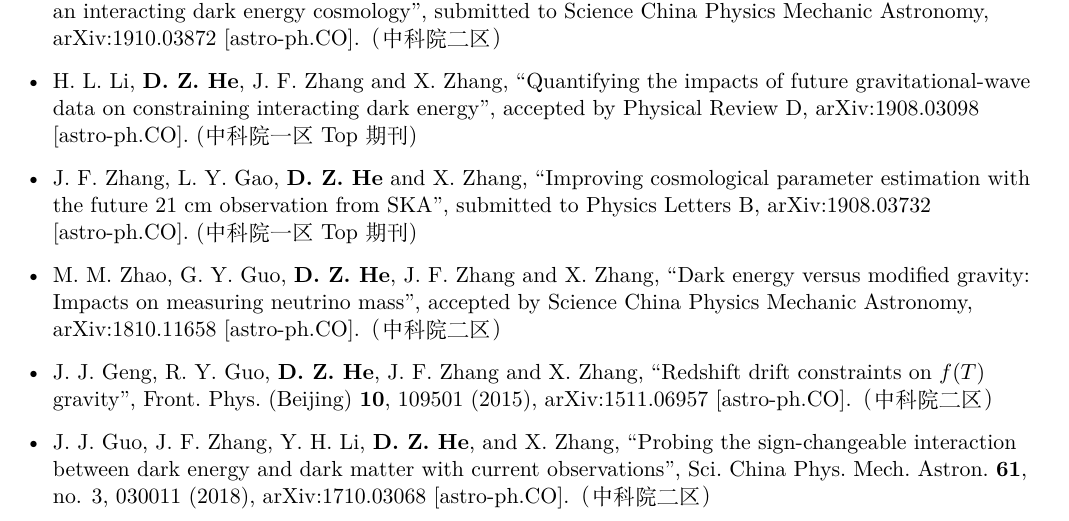
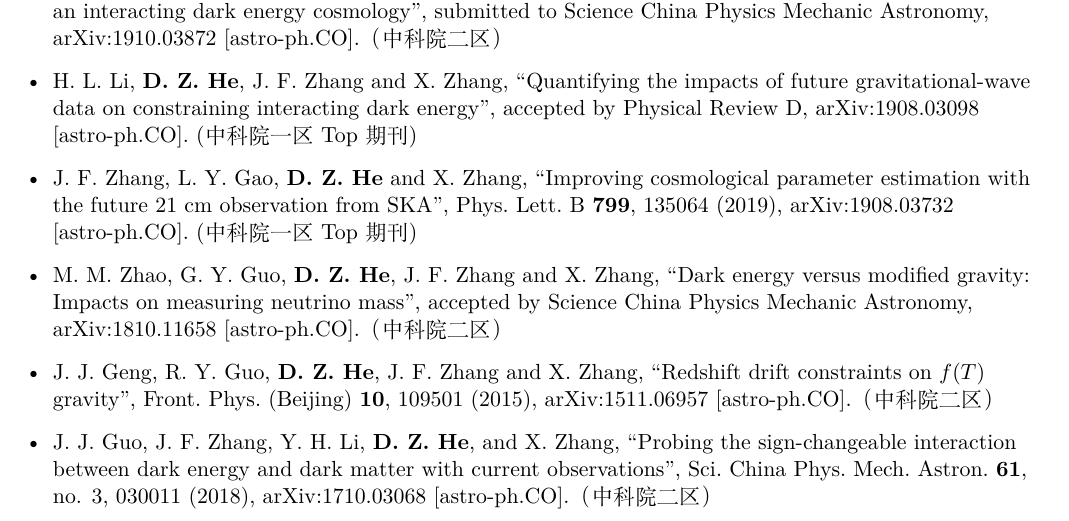
Before and after one commit to hedongze0728/chinese-cv, a LaTeX CV (resume.tex, which reads description/publications.tex): part of page 2 of 2, cut so that both start at the same text. Compiled offline with XeLaTeX.

Commit message:
add publication for GLY's PLB

```diff
--- a/description/publications.tex
+++ b/description/publications.tex
@@ -14,7 +14,7 @@
     \item H.~L.~Li, \textbf{D.~Z.~He}, J.~F.~Zhang and X.~Zhang, ``Quantifying the impacts of future gravitational-wave data on constraining interacting dark energy", accepted by Physical Review D, arXiv:1908.03098 [astro-ph.CO]. (中科院一区Top期刊)
 
 
-    \item J.~F.~Zhang, L.~Y.~Gao, \textbf{D.~Z.~He} and X.~Zhang, ``Improving cosmological parameter estimation with the future 21 cm observation from SKA", submitted to  Physics Letters B, arXiv:1908.03732 [astro-ph.CO]. (中科院一区Top期刊)
+    \item J.~F.~Zhang, L.~Y.~Gao, \textbf{D.~Z.~He} and X.~Zhang, ``Improving cosmological parameter estimation with the future 21 cm observation from SKA", Phys.\ Lett.\ B {\bf 799}, 135064 (2019), arXiv:1908.03732 [astro-ph.CO]. (中科院一区Top期刊)
 
     \item  M.~M.~Zhao, G.~Y.~Guo, \textbf{D.~Z.~He}, J.~F.~Zhang and X.~Zhang, ``Dark energy versus modified gravity: Impacts on measuring neutrino mass", accepted by Science China Physics Mechanic Astronomy, arXiv:1810.11658 [astro-ph.CO].（中科院二区）
 
```
Also changed, not shown: resume.pdf.
